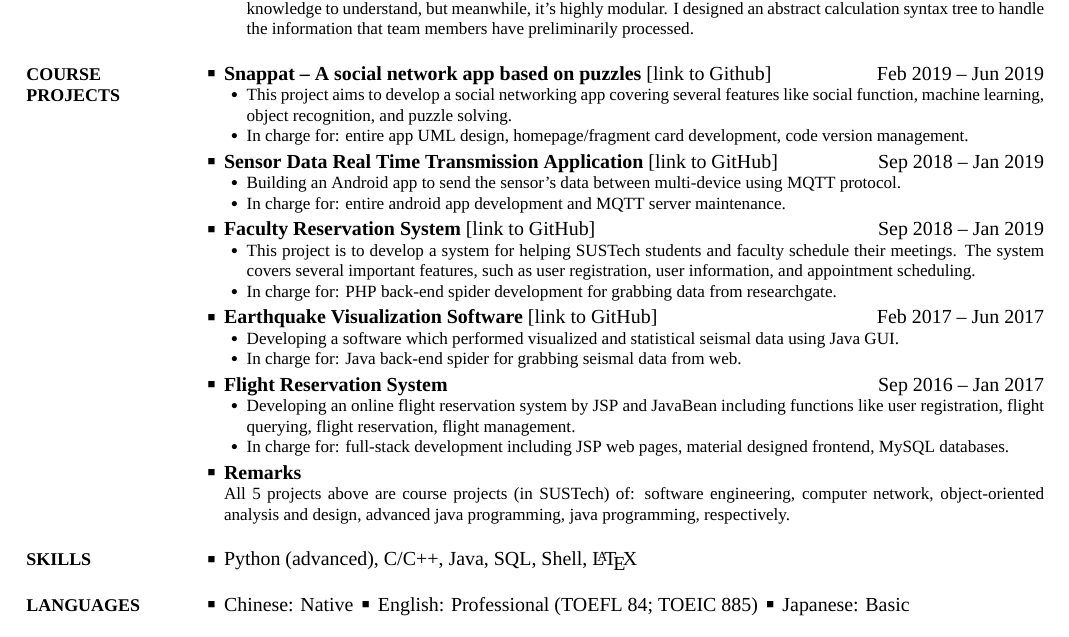
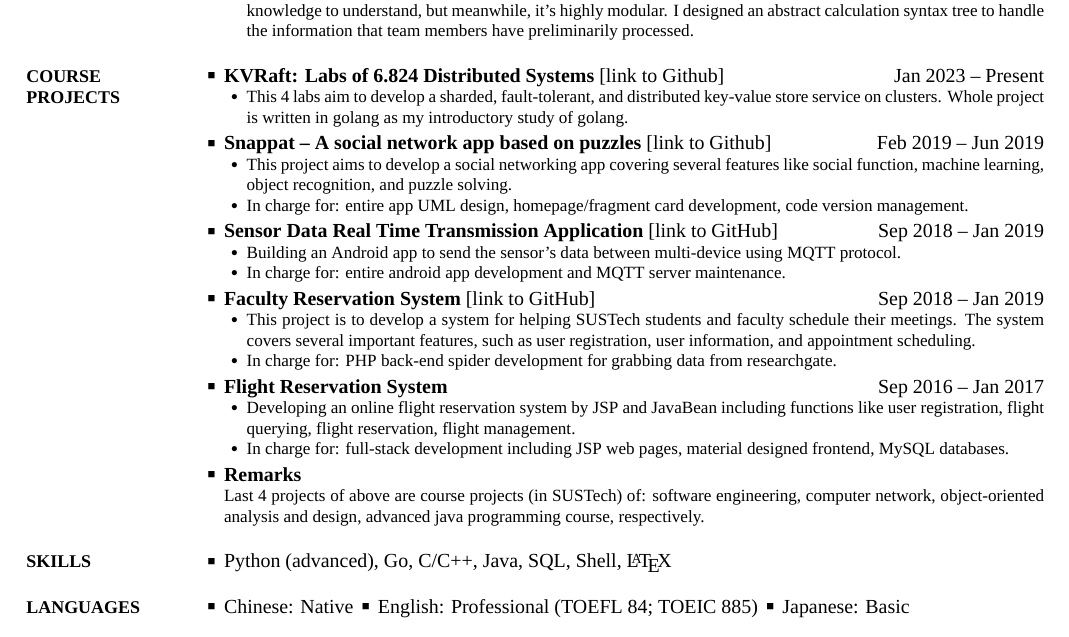
Before and after one commit to hackroid/cv, a LaTeX CV (CV_BohongZHAO.tex): part of page 1 of 2, cut so that both start at the same text. Compiled offline with XeLaTeX; a missing font is replaced by an installed copy or a similar font.

Commit message:
add new project: kvraft mit 6.824

```diff
--- a/CV_BohongZHAO.tex
+++ b/CV_BohongZHAO.tex
@@ -255,6 +255,18 @@ breaklinks}
     {PDF:CourseProjects}
 
     \BulletItem
+    \href{https://github.com/hackroid/6.824-2023sp}{\textbf{KVRaft: Labs of 6.824 Distributed Systems} [link to Github]}
+    \hfill
+    \DatestampYMD{2023}{01}{01} -- Present
+    % \DatestampYMD{2019}{06}{01}
+    \begin{Detail}
+        \SubBulletItem
+        This 4 labs aim to develop a sharded, fault-tolerant, and distributed key-value store service on clusters. Whole project is written in golang as my introductory study of golang.
+    \end{Detail}
+
+    \Gap
+
+    \BulletItem
     \href{https://github.com/hackroid/snappat}{\textbf{Snappat -- A social network app based on puzzles} [link to Github]}
     \hfill
     \DatestampYMD{2019}{02}{01} --
@@ -294,17 +306,17 @@ breaklinks}
         In charge for: PHP back-end spider development for grabbing data from researchgate.
     \end{Detail}
 
-    \Gap
+    % \Gap
 
-    \BulletItem
-    \href{https://github.com/hackroid/Mr.Earthquake}{\textbf{Earthquake Visualization Software} [link to GitHub]}
-    \hfill
-    \DatestampYMD{2017}{02}{01} --
-    \DatestampYMD{2017}{06}{01}
-    \begin{Detail}
-        \SubBulletItem Developing a software which performed visualized and statistical seismal data using Java GUI.
-        \SubBulletItem In charge for: Java back-end spider for grabbing seismal data from web.
-    \end{Detail}
+    % \BulletItem
+    % \href{https://github.com/hackroid/Mr.Earthquake}{\textbf{Earthquake Visualization Software} [link to GitHub]}
+    % \hfill
+    % \DatestampYMD{2017}{02}{01} --
+    % \DatestampYMD{2017}{06}{01}
+    % \begin{Detail}
+    %     \SubBulletItem Developing a software which performed visualized and statistical seismal data using Java GUI.
+    %     \SubBulletItem In charge for: Java back-end spider for grabbing seismal data from web.
+    % \end{Detail}
 
     \Gap
 
@@ -324,7 +336,7 @@ breaklinks}
     \textbf{Remarks}
     \begin{Detail}
         \Item
-        All 5 projects above are course projects (in SUSTech) of: software engineering, computer network, object-oriented analysis and design, advanced java programming, java programming, respectively.
+        Last 4 projects of above are course projects (in SUSTech) of: software engineering, computer network, object-oriented analysis and design, advanced java programming course, respectively.
     \end{Detail}
 
     % Manual page break.
@@ -406,6 +418,7 @@ breaklinks}
     \BulletItem
     % {\color{black} $\varheart$} Python,
     Python (advanced),
+    Go,
     C/C++,
     Java,
     SQL,
```
Also changed, not shown: CV_BohongZHAO.pdf.
